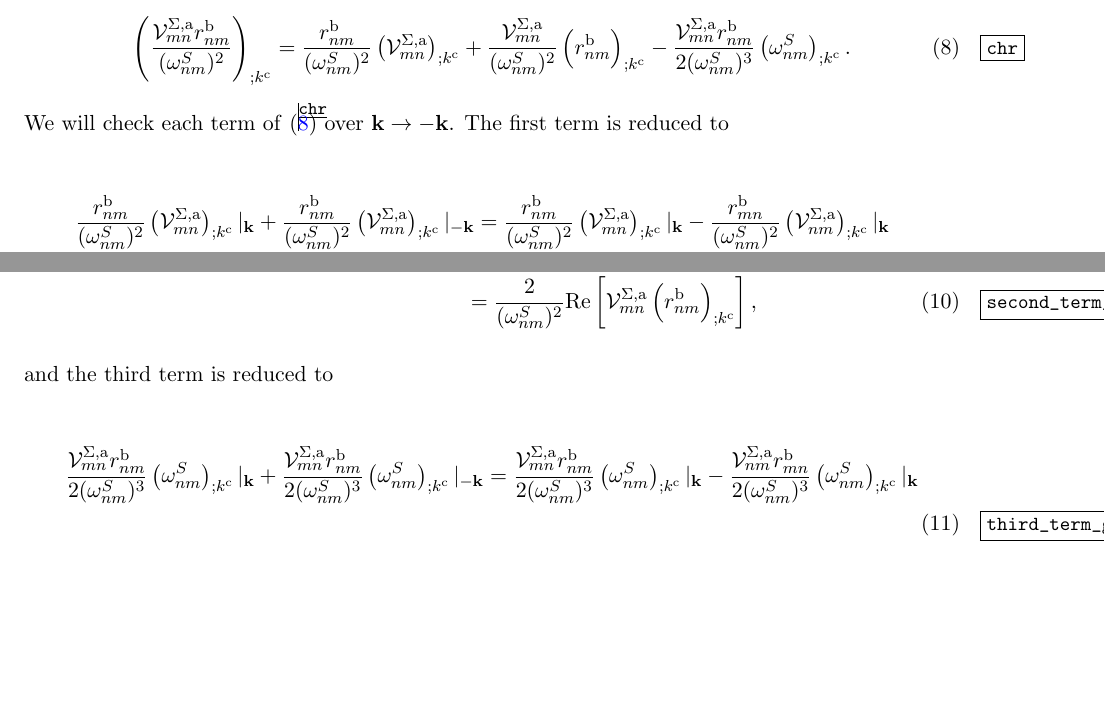
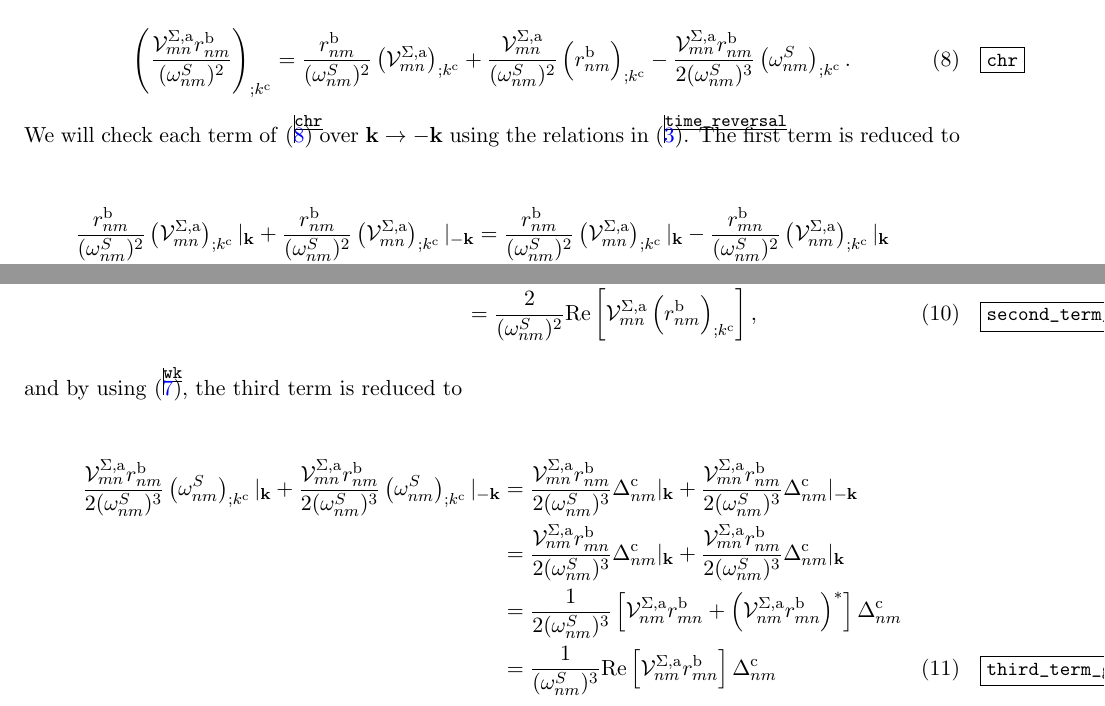
Before and after one commit to roguephysicist/phd-thesis, a LaTeX document (my_derivation.tex): two parts of pages 2 and 3 of 3, joined at a grey line, cut so that both start at the same text, the shorter picture padded with empty space. Compiled offline with pdfLaTeX.

Commit message:
almost done with directional derivative

```diff
--- a/my_derivation.tex
+++ b/my_derivation.tex
@@ -85,7 +85,7 @@ and for the last line, we performed an integration by parts over the Brillouin z
 \end{equation}
 
 %% verify that the generalized derivative actually behaves this way. you might need to look into older versions when we were still using calR.
-We will check each term of \eqref{chr} over $\mathbf{k} \rightarrow - \mathbf{k}$. The first term is reduced to
+We will check each term of \eqref{chr} over $\mathbf{k} \rightarrow - \mathbf{k}$ using the relations in \eqref{time_reversal}. The first term is reduced to
 
 \begin{align}\label{first_term_gen_deriv}
 \frac{r^{\text{b}}_{nm}}{(\omega^{S}_{nm})^{2}}\left(\mathcal{V}^{\Sigma,\text{a}}_{mn}\right)_{;k^{\text{c}}}|_{\mathbf{k}} + \frac{r^{\text{b}}_{nm}}{(\omega^{S}_{nm})^{2}}\left(\mathcal{V}^{\Sigma,\text{a}}_{mn}\right)_{;k^{\text{c}}}|_{-\mathbf{k}}
@@ -103,14 +103,15 @@ the second term is reduced to
 &= \frac{2}{(\omega^{S}_{nm})^{2}}\mathrm{Re}\left[\mathcal{V}^{\Sigma,\text{a}}_{mn}\left(r^{\text{b}}_{nm}\right)_{;k^{\text{c}}}\right],
 \end{align}
 
-%% you also need to verify the properties for the generalized derivative of omega from appendix D.
-and the third term is reduced to
+%% the generalized derivative of \omega^{S}_{nm} is equivalent to \Delta_{nm}^{\text{c}} from \eqref{wk}.
+and by using \eqref{wk}, the third term is reduced to
 
 \begin{align}\label{third_term_gen_deriv}
 \frac{\mathcal{V}^{\Sigma,\text{a}}_{mn}r^{\text{b}}_{nm}}{2(\omega^{S}_{nm})^{3}}\left(\omega^{S}_{nm}\right)_{;k^{\text{c}}}|_{\mathbf{k}} + \frac{\mathcal{V}^{\Sigma,\text{a}}_{mn}r^{\text{b}}_{nm}}{2(\omega^{S}_{nm})^{3}}\left(\omega^{S}_{nm}\right)_{;k^{\text{c}}}|_{-\mathbf{k}}
-&= \frac{\mathcal{V}^{\Sigma,\text{a}}_{mn}r^{\text{b}}_{nm}}{2(\omega^{S}_{nm})^{3}}\left(\omega^{S}_{nm}\right)_{;k^{\text{c}}}|_{\mathbf{k}} - \frac{\mathcal{V}^{\Sigma,\text{a}}_{nm}r^{\text{b}}_{mn}}{2(\omega^{S}_{nm})^{3}}\left(\omega^{S}_{nm}\right)_{;k^{\text{c}}}|_{\mathbf{k}}\nonumber\\
-%&= \frac{1}{(\omega^{S}_{nm})^{2}}\left[r^{\text{b}}_{nm}\left(\mathcal{V}^{\Sigma,\text{a}}_{mn}\right)_{;k^{\text{c}}} - \left(r^{\text{b}}_{nm}\left(\mathcal{V}^{\Sigma,\text{a}}_{mn}\right)_{;k^{\text{c}}}\right)^*\right]\nonumber\\
-%&= \frac{2i}{(\omega^{S}_{nm})^{2}}\mathrm{Im}\left[r^{\text{b}}_{nm}\left(\mathcal{V}^{\Sigma,\text{a}}_{mn}\right)_{;k^{\text{c}}}\right].
+&= \frac{\mathcal{V}^{\Sigma,\text{a}}_{mn}r^{\text{b}}_{nm}}{2(\omega^{S}_{nm})^{3}}\Delta_{nm}^{\text{c}}|_{\mathbf{k}} + \frac{\mathcal{V}^{\Sigma,\text{a}}_{mn}r^{\text{b}}_{nm}}{2(\omega^{S}_{nm})^{3}}\Delta_{nm}^{\text{c}}|_{-\mathbf{k}}\nonumber\\
+&= \frac{\mathcal{V}^{\Sigma,\text{a}}_{nm}r^{\text{b}}_{mn}}{2(\omega^{S}_{nm})^{3}}\Delta_{nm}^{\text{c}}|_{\mathbf{k}} + \frac{\mathcal{V}^{\Sigma,\text{a}}_{mn}r^{\text{b}}_{nm}}{2(\omega^{S}_{nm})^{3}}\Delta_{nm}^{\text{c}}|_{\mathbf{k}}\nonumber\\
+&= \frac{1}{2(\omega^{S}_{nm})^{3}}\left[\mathcal{V}^{\Sigma,\text{a}}_{nm}r^{\text{b}}_{mn} + \left(\mathcal{V}^{\Sigma,\text{a}}_{nm}r^{\text{b}}_{mn}\right)^{*}\right]\Delta_{nm}^{\text{c}}\nonumber\\
+&= \frac{1}{(\omega^{S}_{nm})^{3}}\mathrm{Re}\left[\mathcal{V}^{\Sigma,\text{a}}_{nm}r^{\text{b}}_{mn}\right]\Delta_{nm}^{\text{c}}
 \end{align}
 
 \end{document}
```
Also changed, not shown: my_derivation.pdf.
